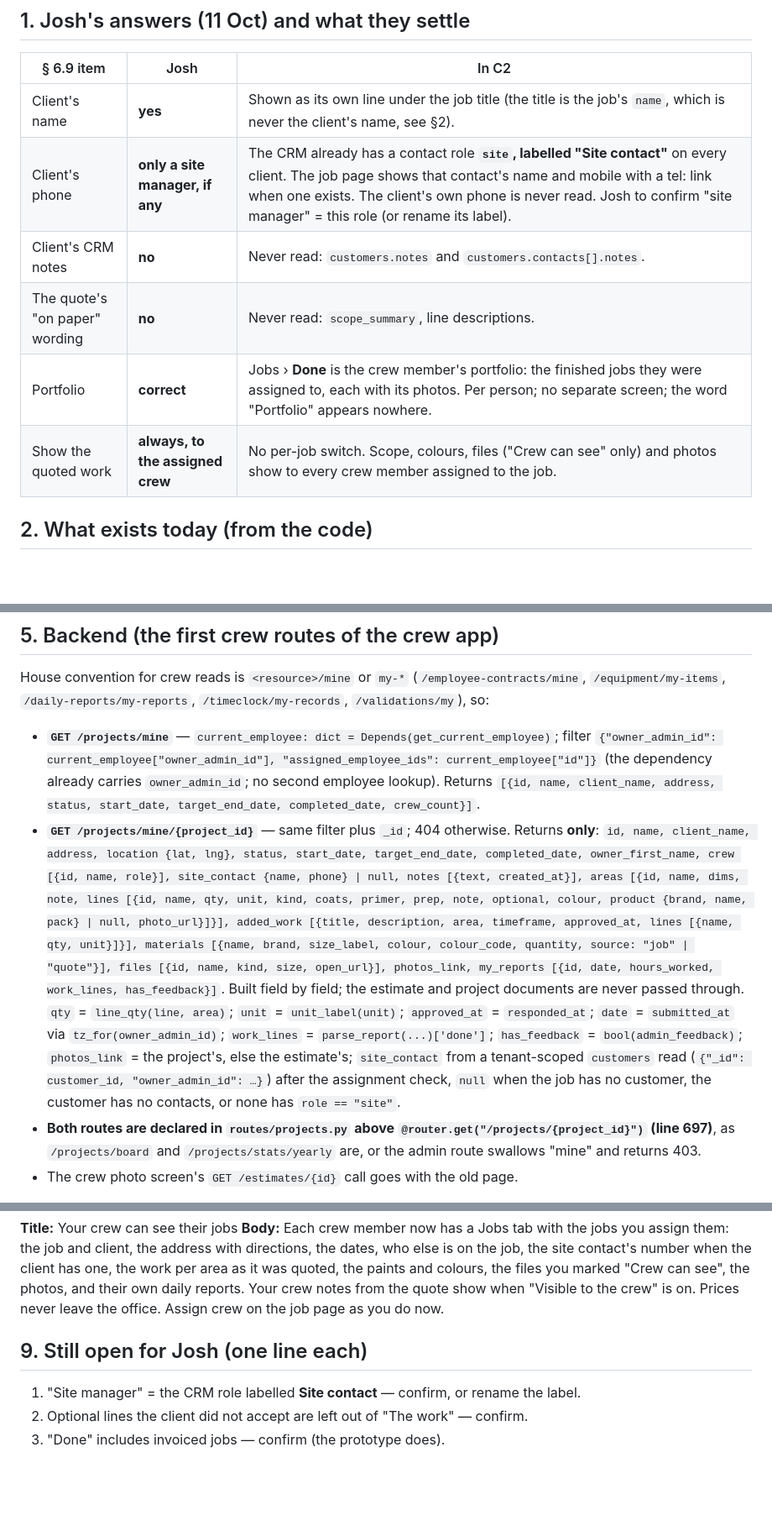
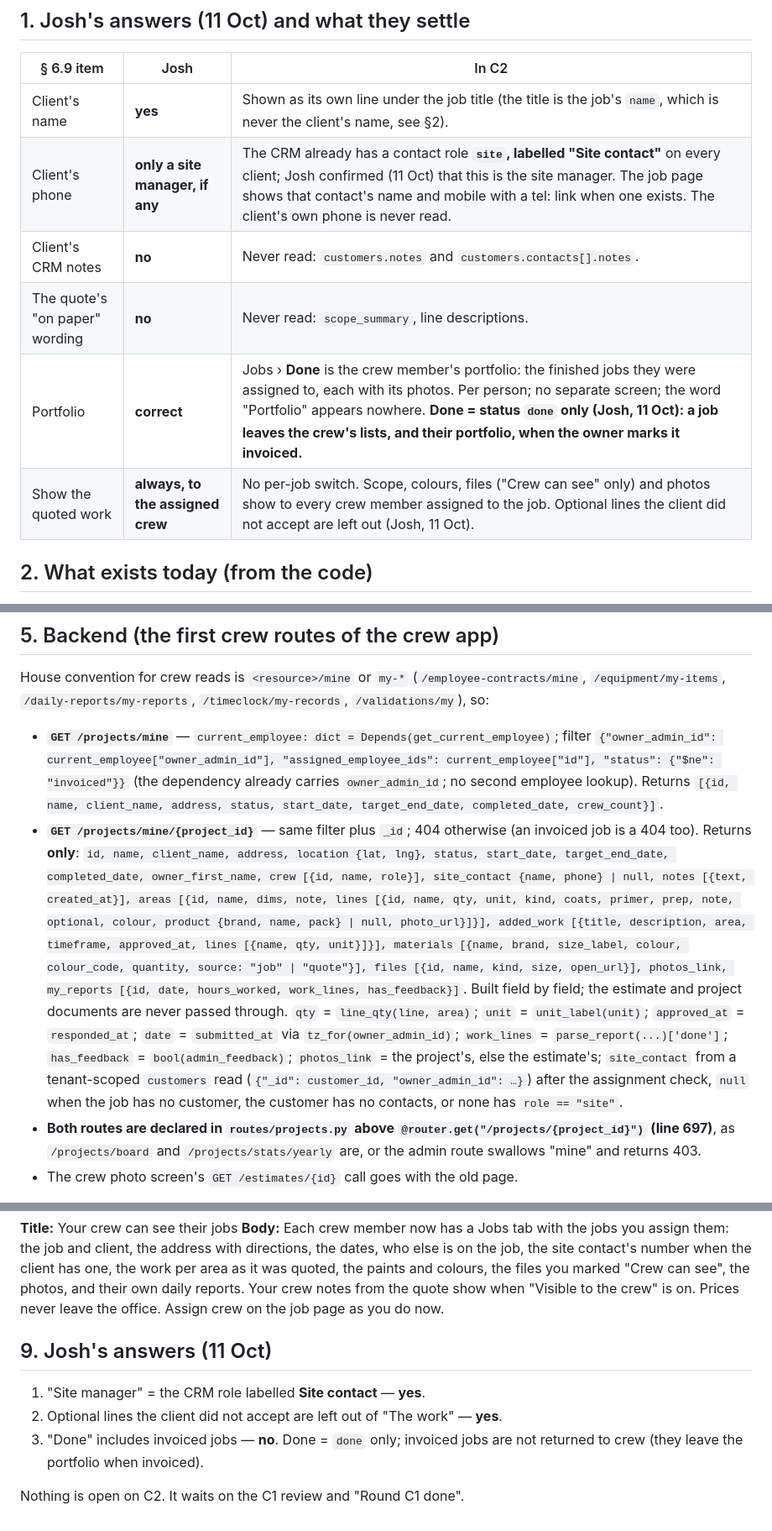
Before and after one commit to painttradehq/Claude-code-Paint-Trade-HQ, a Markdown page: c2-jobs-notes.md, 3 parts joined by grey strips. Shown at 84% size. GitHub-like rendering; blank space fills up the shorter version.

Commit message:
C2 notes: Josh's three answers (site contact, optional lines, Done = done only)
Co-Authored-By: Claude Fable 5.1 <noreply@anthropic.com>
Claude-Session: https://claude.ai/code/session_01HpZojkjji8RgUnjdAETzSX

```diff
--- a/c2-jobs-notes.md
+++ b/c2-jobs-notes.md
@@ -7,11 +7,11 @@ Prototype: the **Jobs** tab and the **job screen** in `c1-crew-shell.html` (`?sc
 | § 6.9 item | Josh | In C2 |
 |---|---|---|
 | Client's name | **yes** | Shown as its own line under the job title (the title is the job's `name`, which is never the client's name, see §2). |
-| Client's phone | **only a site manager, if any** | The CRM already has a contact role **`site`, labelled "Site contact"** on every client. The job page shows that contact's name and mobile with a tel: link when one exists. The client's own phone is never read. Josh to confirm "site manager" = this role (or rename its label). |
+| Client's phone | **only a site manager, if any** | The CRM already has a contact role **`site`, labelled "Site contact"** on every client; Josh confirmed (11 Oct) that this is the site manager. The job page shows that contact's name and mobile with a tel: link when one exists. The client's own phone is never read. |
 | Client's CRM notes | **no** | Never read: `customers.notes` and `customers.contacts[].notes`. |
 | The quote's "on paper" wording | **no** | Never read: `scope_summary`, line descriptions. |
-| Portfolio | **correct** | Jobs › **Done** is the crew member's portfolio: the finished jobs they were assigned to, each with its photos. Per person; no separate screen; the word "Portfolio" appears nowhere. |
-| Show the quoted work | **always, to the assigned crew** | No per-job switch. Scope, colours, files ("Crew can see" only) and photos show to every crew member assigned to the job. |
+| Portfolio | **correct** | Jobs › **Done** is the crew member's portfolio: the finished jobs they were assigned to, each with its photos. Per person; no separate screen; the word "Portfolio" appears nowhere. **Done = status `done` only (Josh, 11 Oct): a job leaves the crew's lists, and their portfolio, when the owner marks it invoiced.** |
+| Show the quoted work | **always, to the assigned crew** | No per-job switch. Scope, colours, files ("Crew can see" only) and photos show to every crew member assigned to the job. Optional lines the client did not accept are left out (Josh, 11 Oct). |
 
 ## 2. What exists today (from the code)
 
@@ -58,8 +58,8 @@ Prototype: the **Jobs** tab and the **job screen** in `c1-crew-shell.html` (`?sc
 
 House convention for crew reads is `<resource>/mine` or `my-*` (`/employee-contracts/mine`, `/equipment/my-items`, `/daily-reports/my-reports`, `/timeclock/my-records`, `/validations/my`), so:
 
-- **`GET /projects/mine`** — `current_employee: dict = Depends(get_current_employee)`; filter `{"owner_admin_id": current_employee["owner_admin_id"], "assigned_employee_ids": current_employee["id"]}` (the dependency already carries `owner_admin_id`; no second employee lookup). Returns `[{id, name, client_name, address, status, start_date, target_end_date, completed_date, crew_count}]`.
-- **`GET /projects/mine/{project_id}`** — same filter plus `_id`; 404 otherwise. Returns **only**: `id, name, client_name, address, location {lat, lng}, status, start_date, target_end_date, completed_date, owner_first_name, crew [{id, name, role}], site_contact {name, phone} | null, notes [{text, created_at}], areas [{id, name, dims, note, lines [{id, name, qty, unit, kind, coats, primer, prep, note, optional, colour, product {brand, name, pack} | null, photo_url}]}], added_work [{title, description, area, timeframe, approved_at, lines [{name, qty, unit}]}], materials [{name, brand, size_label, colour, colour_code, quantity, source: "job" | "quote"}], files [{id, name, kind, size, open_url}], photos_link, my_reports [{id, date, hours_worked, work_lines, has_feedback}]`. Built field by field; the estimate and project documents are never passed through. `qty` = `line_qty(line, area)`; `unit` = `unit_label(unit)`; `approved_at` = `responded_at`; `date` = `submitted_at` via `tz_for(owner_admin_id)`; `work_lines` = `parse_report(...)['done']`; `has_feedback` = `bool(admin_feedback)`; `photos_link` = the project's, else the estimate's; `site_contact` from a tenant-scoped `customers` read (`{"_id": customer_id, "owner_admin_id": …}`) after the assignment check, `null` when the job has no customer, the customer has no contacts, or none has `role == "site"`.
+- **`GET /projects/mine`** — `current_employee: dict = Depends(get_current_employee)`; filter `{"owner_admin_id": current_employee["owner_admin_id"], "assigned_employee_ids": current_employee["id"], "status": {"$ne": "invoiced"}}` (the dependency already carries `owner_admin_id`; no second employee lookup). Returns `[{id, name, client_name, address, status, start_date, target_end_date, completed_date, crew_count}]`.
+- **`GET /projects/mine/{project_id}`** — same filter plus `_id`; 404 otherwise (an invoiced job is a 404 too). Returns **only**: `id, name, client_name, address, location {lat, lng}, status, start_date, target_end_date, completed_date, owner_first_name, crew [{id, name, role}], site_contact {name, phone} | null, notes [{text, created_at}], areas [{id, name, dims, note, lines [{id, name, qty, unit, kind, coats, primer, prep, note, optional, colour, product {brand, name, pack} | null, photo_url}]}], added_work [{title, description, area, timeframe, approved_at, lines [{name, qty, unit}]}], materials [{name, brand, size_label, colour, colour_code, quantity, source: "job" | "quote"}], files [{id, name, kind, size, open_url}], photos_link, my_reports [{id, date, hours_worked, work_lines, has_feedback}]`. Built field by field; the estimate and project documents are never passed through. `qty` = `line_qty(line, area)`; `unit` = `unit_label(unit)`; `approved_at` = `responded_at`; `date` = `submitted_at` via `tz_for(owner_admin_id)`; `work_lines` = `parse_report(...)['done']`; `has_feedback` = `bool(admin_feedback)`; `photos_link` = the project's, else the estimate's; `site_contact` from a tenant-scoped `customers` read (`{"_id": customer_id, "owner_admin_id": …}`) after the assignment check, `null` when the job has no customer, the customer has no contacts, or none has `role == "site"`.
 - **Both routes are declared in `routes/projects.py` above `@router.get("/projects/{project_id}")` (line 697)**, as `/projects/board` and `/projects/stats/yearly` are, or the admin route swallows "mine" and returns 403.
 - The crew photo screen's `GET /estimates/{id}` call goes with the old page.
 
@@ -95,8 +96,10 @@ House convention for crew reads is `<resource>/mine` or `my-*` (`/employee-contr
 **Title:** Your crew can see their jobs
 **Body:** Each crew member now has a Jobs tab with the jobs you assign them: the job and client, the address with directions, the dates, who else is on the job, the site contact's number when the client has one, the work per area as it was quoted, the paints and colours, the files you marked "Crew can see", the photos, and their own daily reports. Your crew notes from the quote show when "Visible to the crew" is on. Prices never leave the office. Assign crew on the job page as you do now.
 
-## 9. Still open for Josh (one line each)
+## 9. Josh's answers (11 Oct)
 
-1. "Site manager" = the CRM role labelled **Site contact** — confirm, or rename the label.
-2. Optional lines the client did not accept are left out of "The work" — confirm.
-3. "Done" includes invoiced jobs — confirm (the prototype does).
+1. "Site manager" = the CRM role labelled **Site contact** — **yes**.
+2. Optional lines the client did not accept are left out of "The work" — **yes**.
+3. "Done" includes invoiced jobs — **no**. Done = `done` only; invoiced jobs are not returned to crew (they leave the portfolio when invoiced).
+
+Nothing is open on C2. It waits on the C1 review and "Round C1 done".
```
Also changed, not shown: other parts of c2-jobs-notes.md (+4 -3 lines), crew-rounds-log.md (+5 -0 lines).
